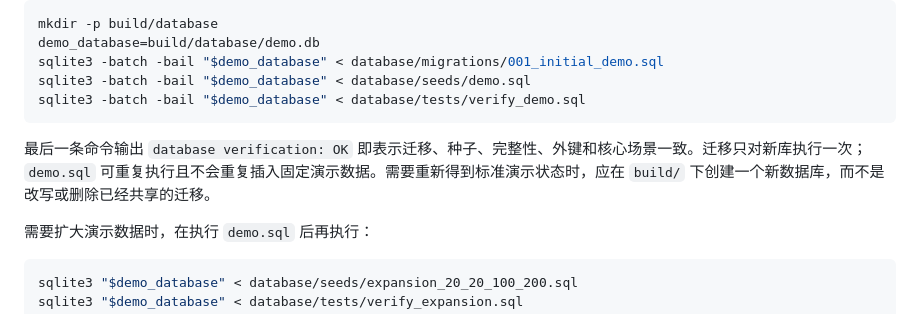
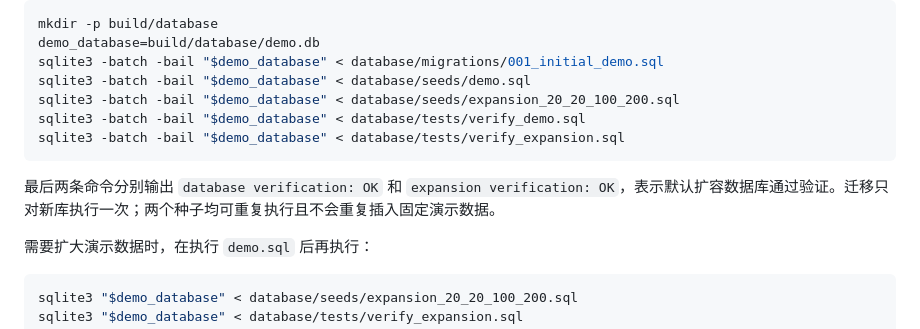
Before and after one commit to panzhixin0650-droid/BIT_2026_CS, a Markdown page: database/README.md, the part around the change. Rendered like a GitHub page.

Commit message:
docs(db): make expanded seed the default demo dataset

````diff
--- a/database/README.md
+++ b/database/README.md
@@ -29,10 +29,12 @@ mkdir -p build/database
 demo_database=build/database/demo.db
 sqlite3 -batch -bail "$demo_database" < database/migrations/001_initial_demo.sql
 sqlite3 -batch -bail "$demo_database" < database/seeds/demo.sql
+sqlite3 -batch -bail "$demo_database" < database/seeds/expansion_20_20_100_200.sql
 sqlite3 -batch -bail "$demo_database" < database/tests/verify_demo.sql
+sqlite3 -batch -bail "$demo_database" < database/tests/verify_expansion.sql
 ```
 
-最后一条命令输出 `database verification: OK` 即表示迁移、种子、完整性、外键和核心场景一致。迁移只对新库执行一次；`demo.sql` 可重复执行且不会重复插入固定演示数据。需要重新得到标准演示状态时，应在 `build/` 下创建一个新数据库，而不是改写或删除已经共享的迁移。
+最后两条命令分别输出 `database verification: OK` 和 `expansion verification: OK`，表示默认扩容数据库通过验证。迁移只对新库执行一次；两个种子均可重复执行且不会重复插入固定演示数据。
 
 需要扩大演示数据时，在执行 `demo.sql` 后再执行：
 
````
Also changed, not shown: server/README.md (+1 -1 lines), server/使用说明.md (+1 -1 lines).
